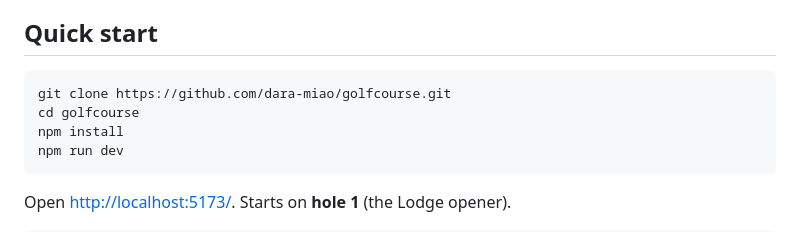
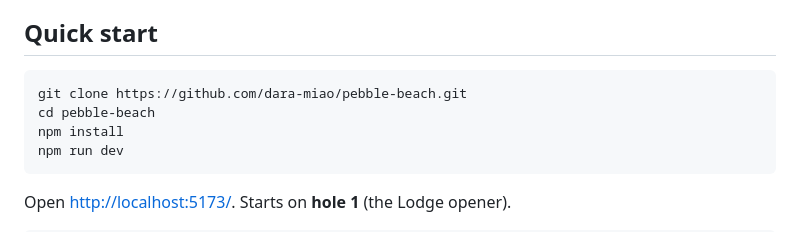
Before and after one commit to dara-miao/pebble-beach, a Markdown page: README.md, the part around the change. Rendered like a GitHub page.

Commit message:
Point the clone URL at the pebble-beach repo name.
Co-authored-by: Cursor <cursoragent@cursor.com>

````diff
--- a/README.md
+++ b/README.md
@@ -7,8 +7,8 @@ Video-game look, real course layout. Routing and yardages track Pebble; the scen
 ## Quick start
 
 ```bash
-git clone https://github.com/dara-miao/golfcourse.git
-cd golfcourse
+git clone https://github.com/dara-miao/pebble-beach.git
+cd pebble-beach
 npm install
 npm run dev
 ```
````
